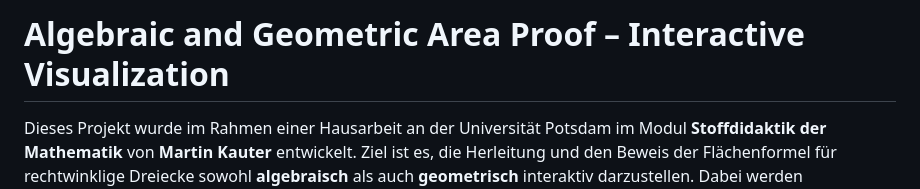
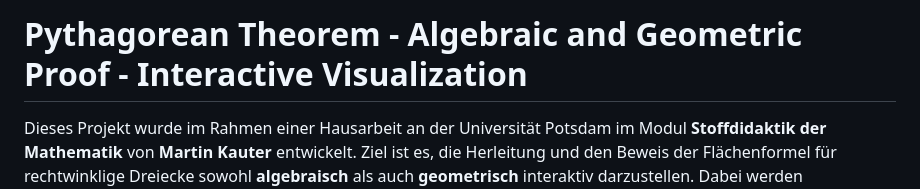
Before and after one commit to x2Xava2x/Pythagoras-Interactiv, a Markdown page: Readme.md, the part around the change. Rendered like a GitHub page.

```diff
--- a/Readme.md
+++ b/Readme.md
@@ -1,4 +1,6 @@
-# Algebraic and Geometric Area Proof – Interactive Visualization
+# Pythagorean Theorem - Algebraic and Geometric Proof - Interactive Visualization
+
+
 
 Dieses Projekt wurde im Rahmen einer Hausarbeit an der Universität Potsdam im Modul **Stoffdidaktik der Mathematik** von **Martin Kauter** entwickelt. Ziel ist es, die Herleitung und den Beweis der Flächenformel für rechtwinklige Dreiecke sowohl **algebraisch** als auch **geometrisch** interaktiv darzustellen. Dabei werden dynamische Grafiken, Formeln und Benutzerinteraktionen kombiniert, um mathematische Zusammenhänge verständlich zu machen.
 
```
